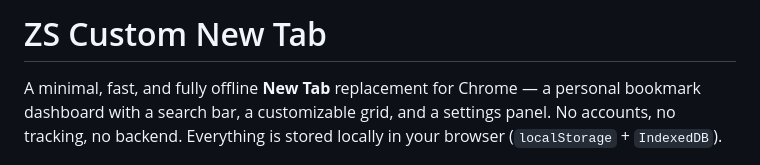
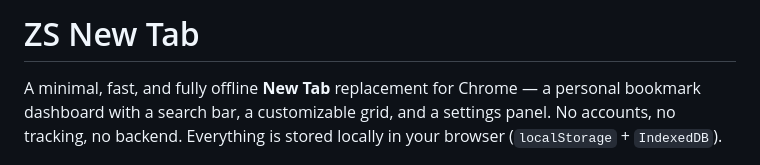
Before and after one commit to ziadshalaby00/ZS-New-Tab, a Markdown page: README.md, the part around one of its changes. Rendered like a GitHub page.

```diff
--- a/README.md
+++ b/README.md
@@ -1,3 +1,3 @@
-# ZS Custom New Tab
+# ZS New Tab
 
 A minimal, fast, and fully offline **New Tab** replacement for Chrome — a personal bookmark dashboard with a search bar, a customizable grid, and a settings panel. No accounts, no tracking, no backend. Everything is stored locally in your browser (`localStorage` + `IndexedDB`).
```
Also changed, not shown: other parts of README.md (+4 -0 lines).
